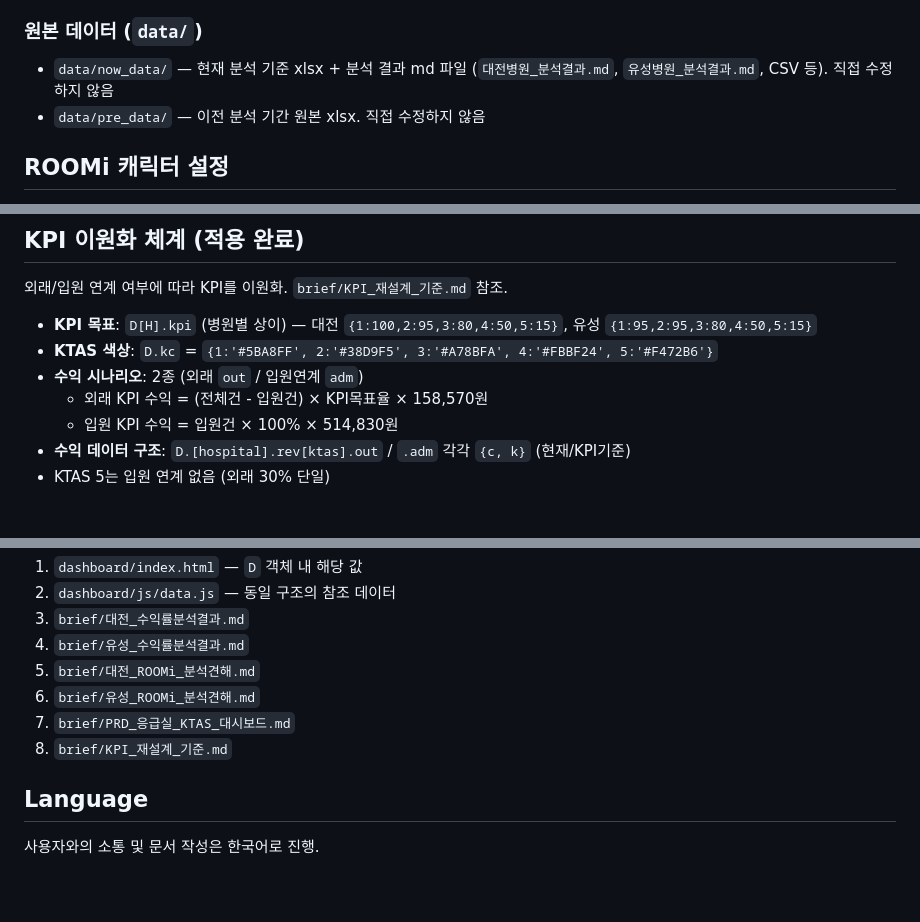
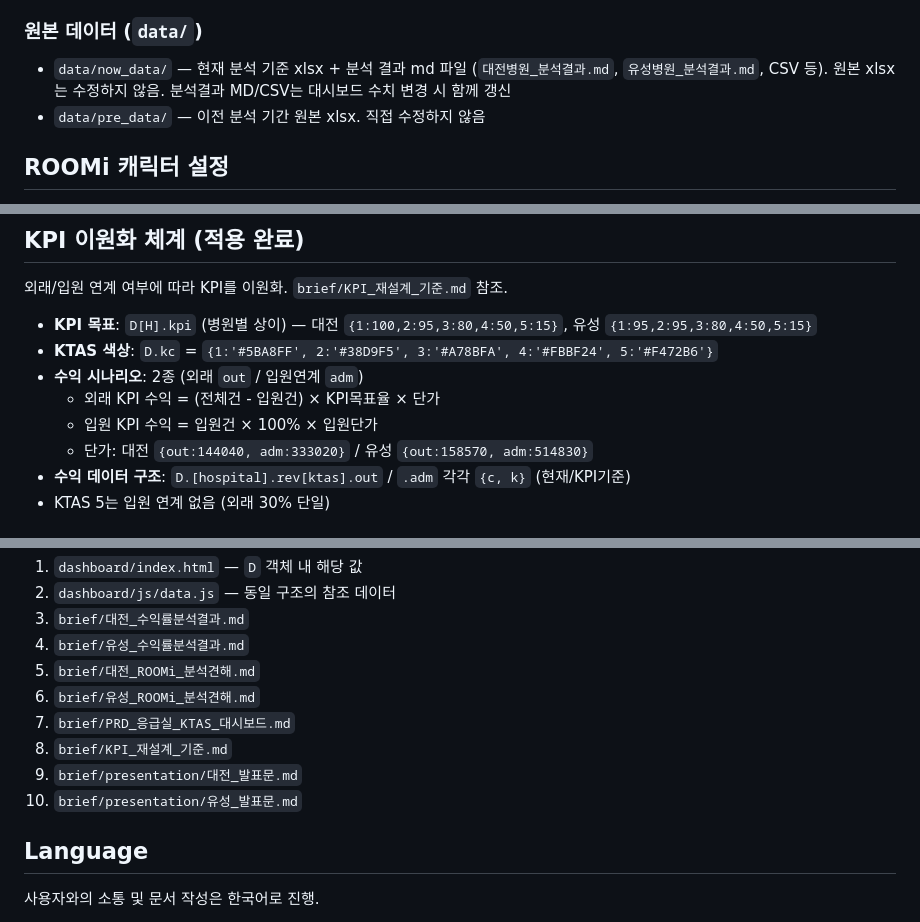
Before and after one commit to chul1215/em-ktas, a Markdown page: CLAUDE.md, 3 parts joined by grey strips. Drawn GitHub-style; blank space fills up the shorter version.

Commit message:
docs: CLAUDE.md 개선 — 수익 단가, 동기화 파일 목록, data 주석 수정
- 수익 공식에 대전/유성 단가 각각 명시 (대전 144040/333020, 유성 158570/514830)
- Data Sync Checklist에 presentation 발표문 2개 항목 추가
- data/now_data 주석을 실제 운영 방식에 맞게 수정

Co-Authored-By: Claude Sonnet 4.6 <noreply@anthropic.com>

```diff
--- a/CLAUDE.md
+++ b/CLAUDE.md
@@ -57,7 +57,7 @@ EM-KTAS는 대전선병원·유성선병원 응급실의 KTAS 등급별 검사
 - 입력 필드: `type="password"` + `inputmode="numeric"`, maxlength=5
 
 ### 원본 데이터 (`data/`)
-- `data/now_data/` — 현재 분석 기준 xlsx + 분석 결과 md 파일 (`대전병원_분석결과.md`, `유성병원_분석결과.md`, CSV 등). 직접 수정하지 않음
+- `data/now_data/` — 현재 분석 기준 xlsx + 분석 결과 md 파일 (`대전병원_분석결과.md`, `유성병원_분석결과.md`, CSV 등). 원본 xlsx는 수정하지 않음. 분석결과 MD/CSV는 대시보드 수치 변경 시 함께 갱신
 - `data/pre_data/` — 이전 분석 기간 원본 xlsx. 직접 수정하지 않음
 
 ## ROOMi 캐릭터 설정
@@ -77,8 +77,9 @@ ROOMi는 적정진료관리팀 AI 캐릭터이다. 분석 견해 텍스트 작
 - **KPI 목표**: `D[H].kpi` (병원별 상이) — 대전 `{1:100,2:95,3:80,4:50,5:15}`, 유성 `{1:95,2:95,3:80,4:50,5:15}`
 - **KTAS 색상**: `D.kc` = `{1:'#5BA8FF', 2:'#38D9F5', 3:'#A78BFA', 4:'#FBBF24', 5:'#F472B6'}`
 - **수익 시나리오**: 2종 (외래 `out` / 입원연계 `adm`)
-  - 외래 KPI 수익 = (전체건 - 입원건) × KPI목표율 × 158,570원
-  - 입원 KPI 수익 = 입원건 × 100% × 514,830원
+  - 외래 KPI 수익 = (전체건 - 입원건) × KPI목표율 × 단가
+  - 입원 KPI 수익 = 입원건 × 100% × 입원단가
+  - 단가: 대전 `{out:144040, adm:333020}` / 유성 `{out:158570, adm:514830}`
 - **수익 데이터 구조**: `D.[hospital].rev[ktas].out` / `.adm` 각각 `{c, k}` (현재/KPI기준)
 - KTAS 5는 입원 연계 없음 (외래 30% 단일)
 
@@ -93,6 +94,8 @@ KPI나 수익 데이터 변경 시 반드시 동기화해야 하는 파일:
 6. `brief/유성_ROOMi_분석견해.md`
 7. `brief/PRD_응급실_KTAS_대시보드.md`
 8. `brief/KPI_재설계_기준.md`
+9. `brief/presentation/대전_발표문.md`
+10. `brief/presentation/유성_발표문.md`
 
 ## Language
 
```
